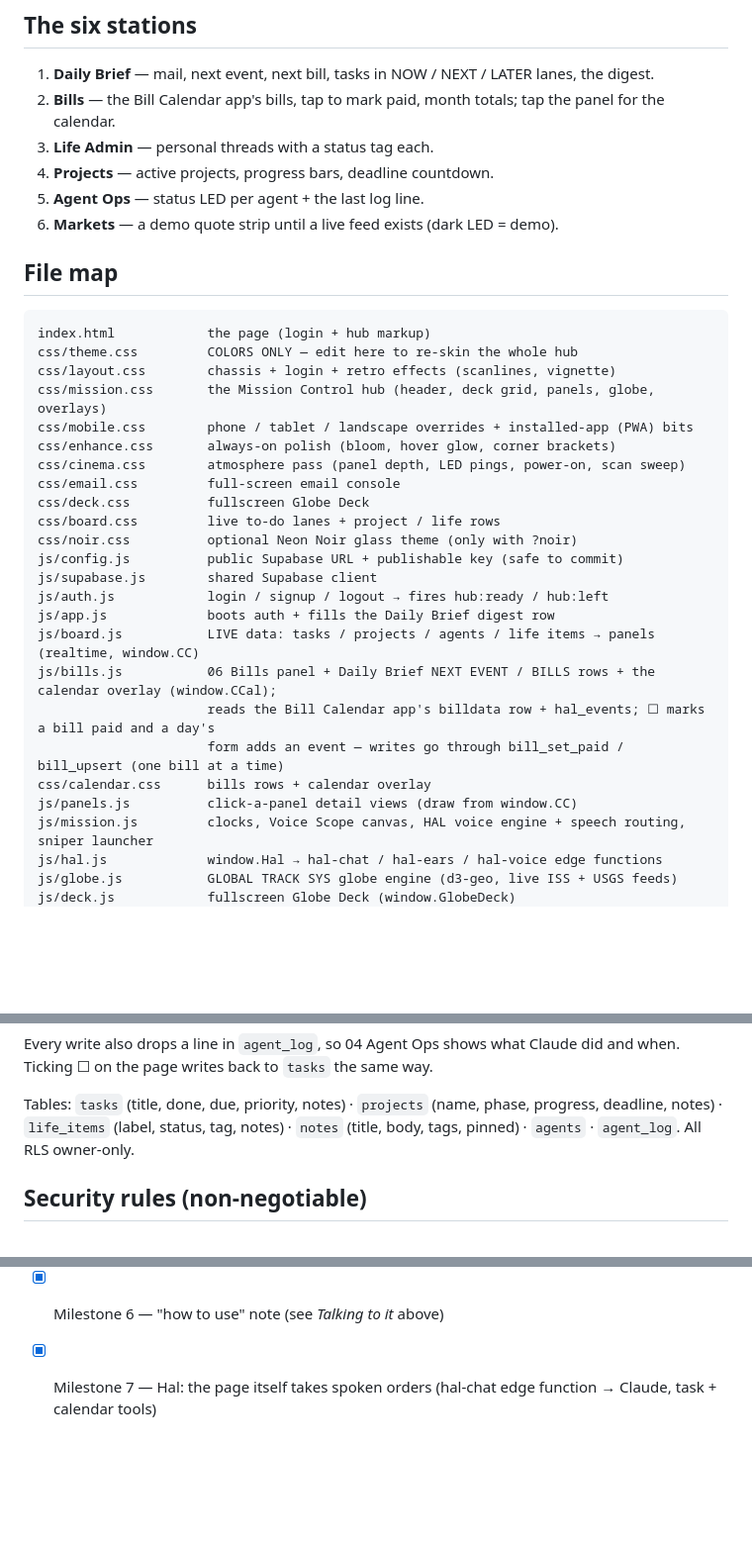
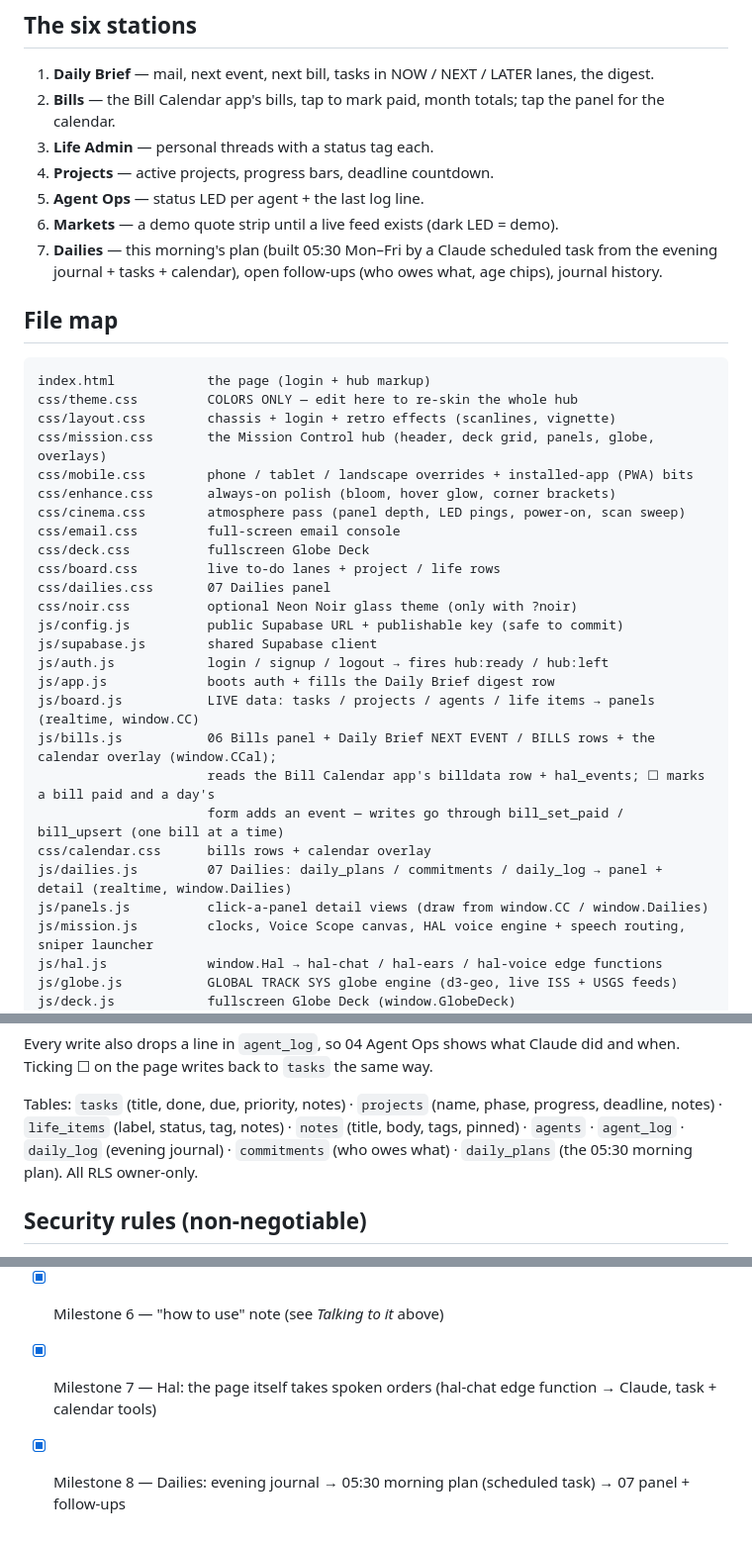
Before and after one commit to adampurdy101/command-center, a Markdown page: README.md, 3 parts joined by grey strips. Shown at 99% size. GitHub-like rendering; blank space fills up the shorter version.

Commit message:
README: document the 07 Dailies panel + tables (connector write test)
Co-Authored-By: Claude Fable 5.1 <noreply@anthropic.com>
Claude-Session: https://claude.ai/code/session_01JjRsnZdxgkAUT8VNikaUU8

````diff
--- a/README.md
+++ b/README.md
@@ -16,6 +16,8 @@ my agents and my life are doing, with a command line to tell it to do things.
 4. **Projects** — active projects, progress bars, deadline countdown.
 5. **Agent Ops** — status LED per agent + the last log line.
 6. **Markets** — a demo quote strip until a live feed exists (dark LED = demo).
+7. **Dailies** — this morning's plan (built 05:30 Mon–Fri by a Claude scheduled task from the
+   evening journal + tasks + calendar), open follow-ups (who owes what, age chips), journal history.
 
 ## File map
 ```
@@ -29,6 +31,7 @@ css/cinema.css        atmosphere pass (panel depth, LED pings, power-on, scan sw
 css/email.css         full-screen email console
 css/deck.css          fullscreen Globe Deck
 css/board.css         live to-do lanes + project / life rows
+css/dailies.css       07 Dailies panel
 css/noir.css          optional Neon Noir glass theme (only with ?noir)
 js/config.js          public Supabase URL + publishable key (safe to commit)
 js/supabase.js        shared Supabase client
@@ -39,7 +42,8 @@ js/bills.js           06 Bills panel + Daily Brief NEXT EVENT / BILLS rows + the
                       reads the Bill Calendar app's billdata row + hal_events; ☐ marks a bill paid and a day's
                       form adds an event — writes go through bill_set_paid / bill_upsert (one bill at a time)
 css/calendar.css      bills rows + calendar overlay
-js/panels.js          click-a-panel detail views (draw from window.CC)
+js/dailies.js         07 Dailies: daily_plans / commitments / daily_log → panel + detail (realtime, window.Dailies)
+js/panels.js          click-a-panel detail views (draw from window.CC / window.Dailies)
 js/mission.js         clocks, Voice Scope canvas, HAL voice engine + speech routing, sniper launcher
 js/hal.js             window.Hal → hal-chat / hal-ears / hal-voice edge functions
 js/globe.js           GLOBAL TRACK SYS globe engine (d3-geo, live ISS + USGS feeds)
@@ -92,7 +96,8 @@ Claude did and when. Ticking ☐ on the page writes back to `tasks` the same way
 
 Tables: `tasks` (title, done, due, priority, notes) · `projects` (name, phase,
 progress, deadline, notes) · `life_items` (label, status, tag, notes) ·
-`notes` (title, body, tags, pinned) · `agents` · `agent_log`. All RLS owner-only.
+`notes` (title, body, tags, pinned) · `agents` · `agent_log` · `daily_log` (evening journal) ·
+`commitments` (who owes what) · `daily_plans` (the 05:30 morning plan). All RLS owner-only.
 
 ## Security rules (non-negotiable)
 - Only the Supabase **publishable** key is in the front end — safe with RLS + login on.
@@ -118,3 +123,4 @@ progress, deadline, notes) · `life_items` (label, status, tag, notes) ·
       three secrets from docs/SETUP.md step 4 are missing or the app password expired)
 - [x] Milestone 6 — "how to use" note (see *Talking to it* above)
 - [x] Milestone 7 — Hal: the page itself takes spoken orders (hal-chat edge function → Claude, task + calendar tools)
+- [x] Milestone 8 — Dailies: evening journal → 05:30 morning plan (scheduled task) → 07 panel + follow-ups
````
